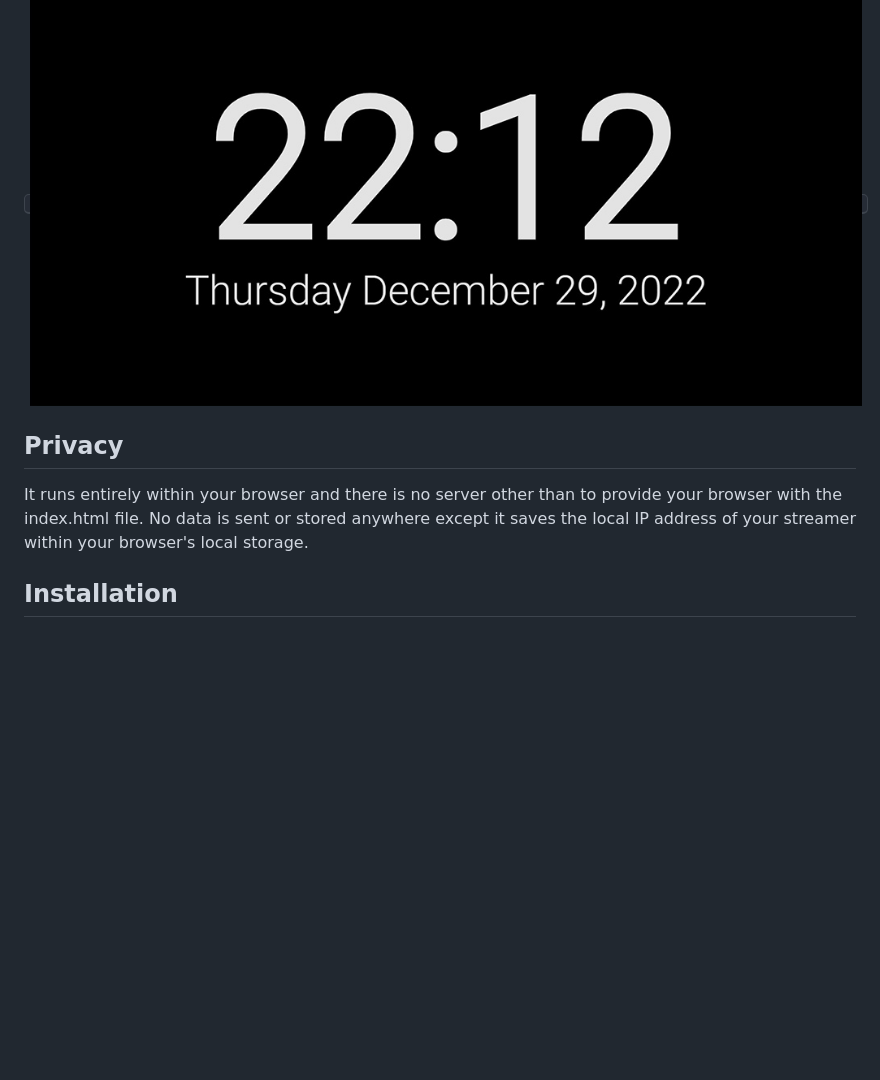
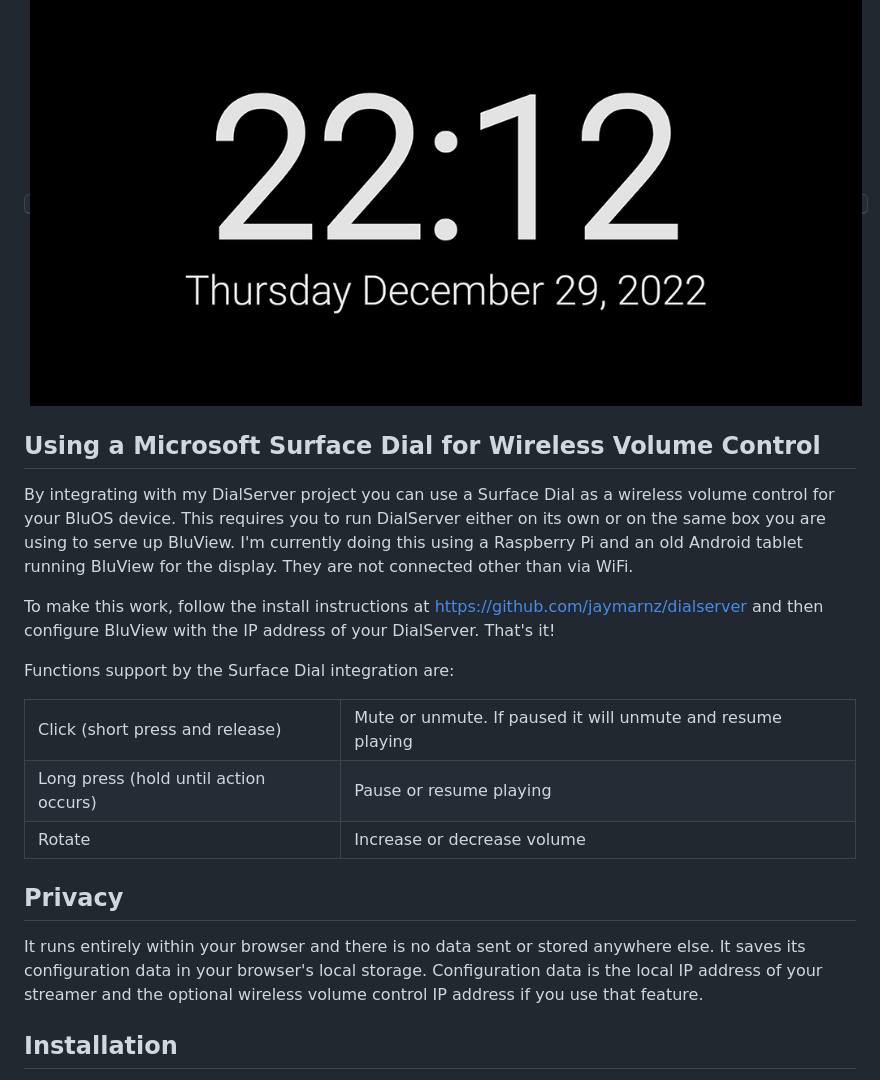
Before and after one commit to jaymarnz/bluview, a Markdown page: README.md, the part around the change printed below. Rendered like a GitHub page; blank space fills up the shorter version.

```diff
--- a/README.md
+++ b/README.md
@@ -13,8 +13,21 @@ When nothing is playing it is just a clock:
 
 <kbd><img src="https://raw.githubusercontent.com/jaymarnz/bluview/master/images/not-playing.jpg"></kbd>
 
+## Using a Microsoft Surface Dial for Wireless Volume Control
+By integrating with my DialServer project you can use a Surface Dial as a wireless volume control for your BluOS device. This requires you to run DialServer either on its own or on the same box you are using to serve up BluView. I'm currently doing this using a Raspberry Pi and an old Android tablet running BluView for the display. They are not connected other than via WiFi.
+
+To make this work, follow the install instructions at https://github.com/jaymarnz/dialserver and then configure BluView with the IP address of your DialServer. That's it!
+
+Functions support by the Surface Dial integration are:
+<table>
+<tr><td>Click (short press and release)</td><td>Mute or unmute. If paused it will unmute and resume playing</td>
+<tr><td>Long press (hold until action occurs)</td><td>Pause or resume playing</td>
+<tr><td>Rotate</td><td>Increase or decrease volume</td>
+
+</table>
+
 ## Privacy
-It runs entirely within your browser and there is no server other than to provide your browser with the index.html file. No data is sent or stored anywhere except it saves the local IP address of your streamer within your browser's local storage.
+It runs entirely within your browser and there is no data sent or stored anywhere else. It saves its configuration data in your browser's local storage. Configuration data is the local IP address of your streamer and the optional wireless volume control IP address if you use that feature.
 
 ## Installation
 Copy `dist/index.html` to somewhere your browser can open it. The simplest is to put it on the device itself and open it in the browser with `file://<path-to-the-file>/index.html`
```
Also changed, not shown: other parts of README.md (+2 -2 lines), images/configuration.jpg, images/playing.jpg, 8 other files.
